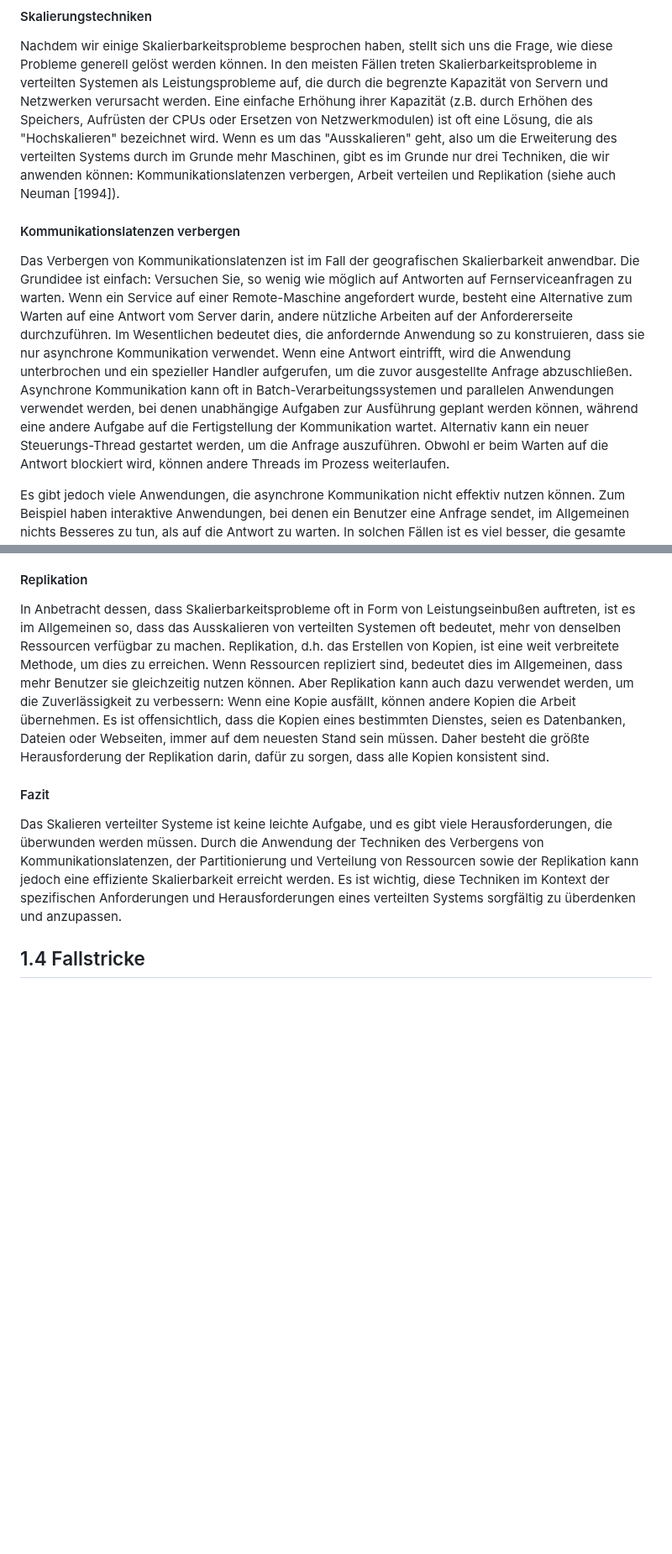
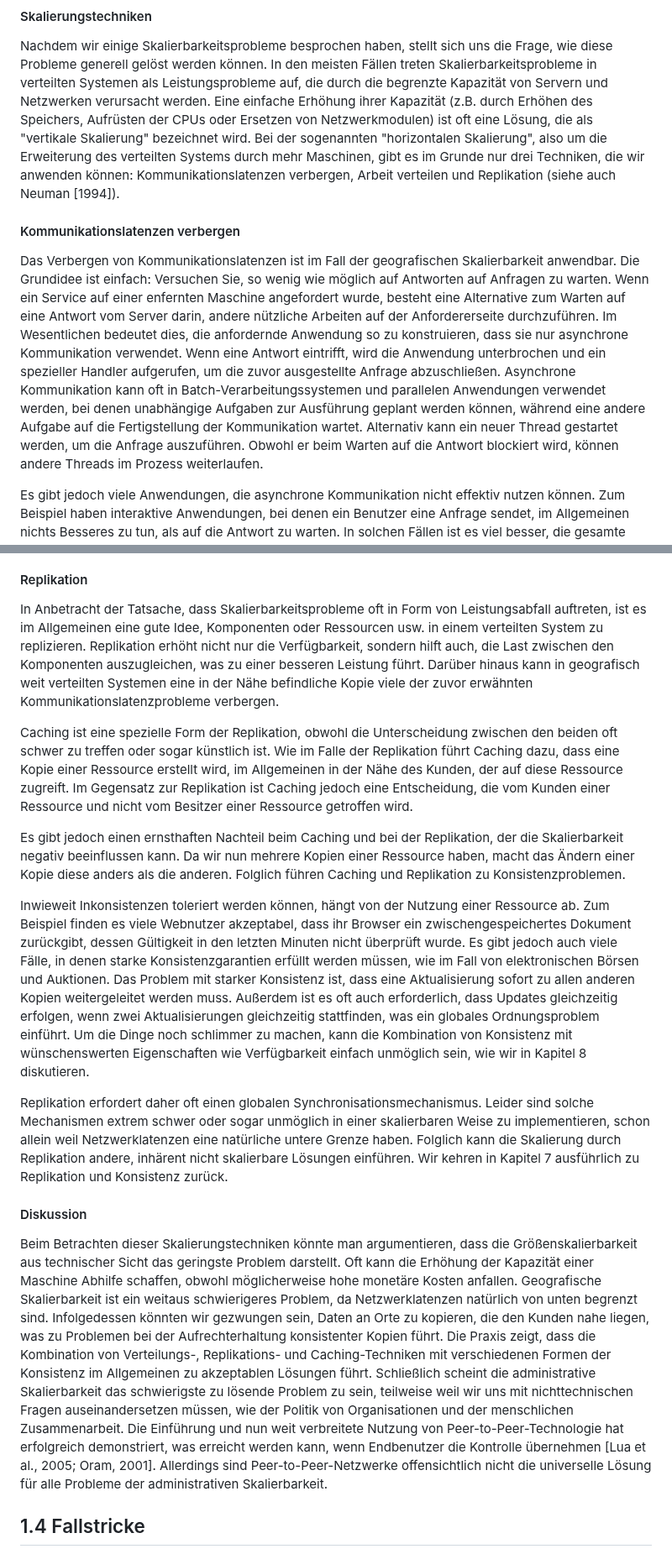
Before and after one commit to fhirter/ParalleleUndVerteilteSysteme, a Markdown page: Script/Script_DE.md, 2 parts joined by grey strips. Shown at 84% size. Rendered like a GitHub page; blank space fills up the shorter version.

Commit message:
improve truth to the original

```diff
--- a/Script/Script_DE.md
+++ b/Script/Script_DE.md
@@ -792,21 +792,22 @@ Nachdem wir einige Skalierbarkeitsprobleme besprochen haben, stellt sich uns die
 gelöst werden können. In den meisten Fällen treten Skalierbarkeitsprobleme in verteilten Systemen als Leistungsprobleme
 auf, die durch die begrenzte Kapazität von Servern und Netzwerken verursacht werden. Eine einfache Erhöhung ihrer
 Kapazität (z.B. durch Erhöhen des Speichers, Aufrüsten der CPUs oder Ersetzen von Netzwerkmodulen) ist oft eine Lösung,
-die als "Hochskalieren" bezeichnet wird. Wenn es um das "Ausskalieren" geht, also um die Erweiterung des verteilten
-Systems durch im Grunde mehr Maschinen, gibt es im Grunde nur drei Techniken, die wir anwenden können:
+die als "vertikale Skalierung" bezeichnet wird. Bei der sogenannten "horizontalen Skalierung", also um die Erweiterung
+des verteilten
+Systems durch mehr Maschinen, gibt es im Grunde nur drei Techniken, die wir anwenden können:
 Kommunikationslatenzen verbergen, Arbeit verteilen und Replikation (siehe auch Neuman [1994]).
 
 #### Kommunikationslatenzen verbergen
 
 Das Verbergen von Kommunikationslatenzen ist im Fall der geografischen Skalierbarkeit anwendbar. Die Grundidee ist
-einfach: Versuchen Sie, so wenig wie möglich auf Antworten auf Fernserviceanfragen zu warten. Wenn ein Service auf einer
-Remote-Maschine angefordert wurde, besteht eine Alternative zum Warten auf eine Antwort vom Server darin, andere
+einfach: Versuchen Sie, so wenig wie möglich auf Antworten auf Anfragen zu warten. Wenn ein Service auf einer
+enfernten Maschine angefordert wurde, besteht eine Alternative zum Warten auf eine Antwort vom Server darin, andere
 nützliche Arbeiten auf der Anfordererseite durchzuführen. Im Wesentlichen bedeutet dies, die anfordernde Anwendung so zu
 konstruieren, dass sie nur asynchrone Kommunikation verwendet. Wenn eine Antwort eintrifft, wird die Anwendung
 unterbrochen und ein spezieller Handler aufgerufen, um die zuvor ausgestellte Anfrage abzuschließen. Asynchrone
 Kommunikation kann oft in Batch-Verarbeitungssystemen und parallelen Anwendungen verwendet werden, bei denen unabhängige
 Aufgaben zur Ausführung geplant werden können, während eine andere Aufgabe auf die Fertigstellung der Kommunikation
-wartet. Alternativ kann ein neuer Steuerungs-Thread gestartet werden, um die Anfrage auszuführen. Obwohl er beim Warten
+wartet. Alternativ kann ein neuer Thread gestartet werden, um die Anfrage auszuführen. Obwohl er beim Warten
 auf die Antwort blockiert wird, können andere Threads im Prozess weiterlaufen.
 
 Es gibt jedoch viele Anwendungen, die asynchrone Kommunikation nicht effektiv nutzen können. Zum Beispiel haben
@@ -851,22 +852,49 @@ statische Webdokumente.
 
 #### Replikation
 
-In Anbetracht dessen, dass Skalierbarkeitsprobleme oft in Form von Leistungseinbußen auftreten, ist es im Allgemeinen
-so, dass das Ausskalieren von verteilten Systemen oft bedeutet, mehr von denselben Ressourcen verfügbar zu machen.
-Replikation, d.h. das Erstellen von Kopien, ist eine weit verbreitete Methode, um dies zu erreichen. Wenn Ressourcen
-repliziert sind, bedeutet dies im Allgemeinen, dass mehr Benutzer sie gleichzeitig nutzen können. Aber Replikation kann
-auch dazu verwendet werden, um die Zuverlässigkeit zu verbessern: Wenn eine Kopie ausfällt, können andere Kopien die
-Arbeit übernehmen. Es ist offensichtlich, dass die Kopien eines bestimmten Dienstes, seien es Datenbanken, Dateien oder
-Webseiten, immer auf dem neuesten Stand sein müssen. Daher besteht die größte Herausforderung der Replikation darin,
-dafür zu sorgen, dass alle Kopien konsistent sind.
+In Anbetracht der Tatsache, dass Skalierbarkeitsprobleme oft in Form von Leistungsabfall auftreten, ist es im
+Allgemeinen eine gute Idee, Komponenten oder Ressourcen usw. in einem verteilten System zu replizieren.
+Replikation erhöht nicht nur die Verfügbarkeit, sondern hilft auch, die Last zwischen den Komponenten auszugleichen, was
+zu einer besseren Leistung führt. Darüber hinaus kann in geografisch weit verteilten Systemen eine in der Nähe
+befindliche Kopie viele der zuvor erwähnten Kommunikationslatenzprobleme verbergen.
 
-#### Fazit
+Caching ist eine spezielle Form der Replikation, obwohl die Unterscheidung zwischen den beiden oft schwer zu treffen
+oder sogar künstlich ist. Wie im Falle der Replikation führt Caching dazu, dass eine Kopie einer Ressource erstellt
+wird, im Allgemeinen in der Nähe des Kunden, der auf diese Ressource zugreift. Im Gegensatz zur Replikation ist Caching
+jedoch eine Entscheidung, die vom Kunden einer Ressource und nicht vom Besitzer einer Ressource getroffen wird.
 
-Das Skalieren verteilter Systeme ist keine leichte Aufgabe, und es gibt viele Herausforderungen, die überwunden werden
-müssen. Durch die Anwendung der Techniken des Verbergens von Kommunikationslatenzen, der Partitionierung und Verteilung
-von Ressourcen sowie der Replikation kann jedoch eine effiziente Skalierbarkeit erreicht werden. Es ist wichtig, diese
-Techniken im Kontext der spezifischen Anforderungen und Herausforderungen eines verteilten Systems sorgfältig zu
-überdenken und anzupassen.
+Es gibt jedoch einen ernsthaften Nachteil beim Caching und bei der Replikation, der die Skalierbarkeit negativ
+beeinflussen kann. Da wir nun mehrere Kopien einer Ressource haben, macht das Ändern einer Kopie diese anders als die
+anderen. Folglich führen Caching und Replikation zu Konsistenzproblemen.
+
+Inwieweit Inkonsistenzen toleriert werden können, hängt von der Nutzung einer Ressource ab. Zum Beispiel finden es viele
+Webnutzer akzeptabel, dass ihr Browser ein zwischengespeichertes Dokument zurückgibt, dessen Gültigkeit in den letzten
+Minuten nicht überprüft wurde. Es gibt jedoch auch viele Fälle, in denen starke Konsistenzgarantien erfüllt werden
+müssen, wie im Fall von elektronischen Börsen und Auktionen. Das Problem mit starker Konsistenz ist, dass eine
+Aktualisierung sofort zu allen anderen Kopien weitergeleitet werden muss. Außerdem ist es oft auch erforderlich, dass
+Updates gleichzeitig erfolgen, wenn zwei Aktualisierungen gleichzeitig stattfinden, was ein globales Ordnungsproblem
+einführt. Um die Dinge noch schlimmer zu machen, kann die Kombination von Konsistenz mit wünschenswerten Eigenschaften
+wie Verfügbarkeit einfach unmöglich sein, wie wir in Kapitel 8 diskutieren.
+
+Replikation erfordert daher oft einen globalen Synchronisationsmechanismus. Leider sind solche Mechanismen extrem schwer
+oder sogar unmöglich in einer skalierbaren Weise zu implementieren, schon allein weil Netzwerklatenzen eine natürliche
+untere Grenze haben. Folglich kann die Skalierung durch Replikation andere, inhärent nicht skalierbare Lösungen
+einführen. Wir kehren in Kapitel 7 ausführlich zu Replikation und Konsistenz zurück.
+
+#### Diskussion
+
+Beim Betrachten dieser Skalierungstechniken könnte man argumentieren, dass die Größenskalierbarkeit aus technischer
+Sicht das geringste Problem darstellt. Oft kann die Erhöhung der Kapazität einer Maschine Abhilfe schaffen, obwohl
+möglicherweise hohe monetäre Kosten anfallen. Geografische Skalierbarkeit ist ein weitaus schwierigeres Problem, da
+Netzwerklatenzen natürlich von unten begrenzt sind. Infolgedessen könnten wir gezwungen sein, Daten an Orte zu kopieren,
+die den Kunden nahe liegen, was zu Problemen bei der Aufrechterhaltung konsistenter Kopien führt. Die Praxis zeigt, dass
+die Kombination von Verteilungs-, Replikations- und Caching-Techniken mit verschiedenen Formen der Konsistenz im
+Allgemeinen zu akzeptablen Lösungen führt. Schließlich scheint die administrative Skalierbarkeit das schwierigste zu
+lösende Problem zu sein, teilweise weil wir uns mit nichttechnischen Fragen auseinandersetzen müssen, wie der Politik
+von Organisationen und der menschlichen Zusammenarbeit. Die Einführung und nun weit verbreitete Nutzung von
+Peer-to-Peer-Technologie hat erfolgreich demonstriert, was erreicht werden kann, wenn Endbenutzer die Kontrolle
+übernehmen [Lua et al., 2005; Oram, 2001]. Allerdings sind Peer-to-Peer-Netzwerke offensichtlich nicht die universelle
+Lösung für alle Probleme der administrativen Skalierbarkeit.
 
 ## 1.4 Fallstricke
 
```
